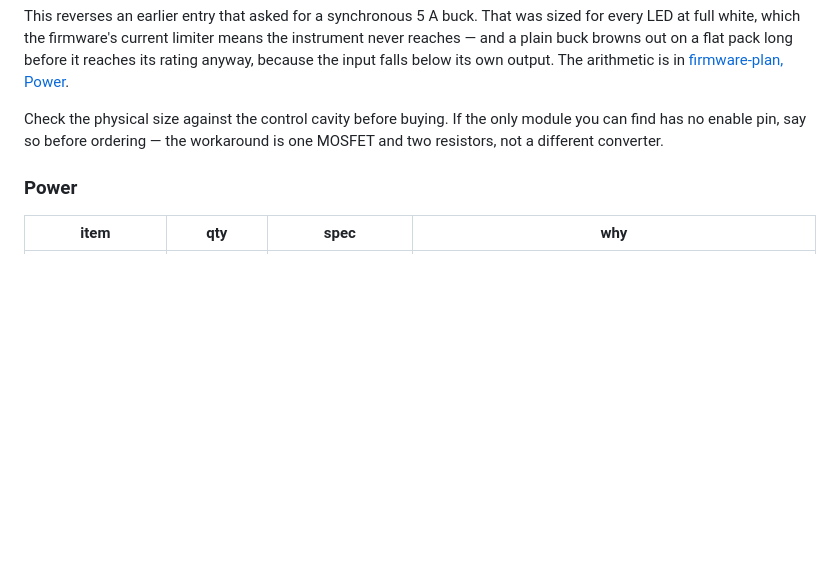
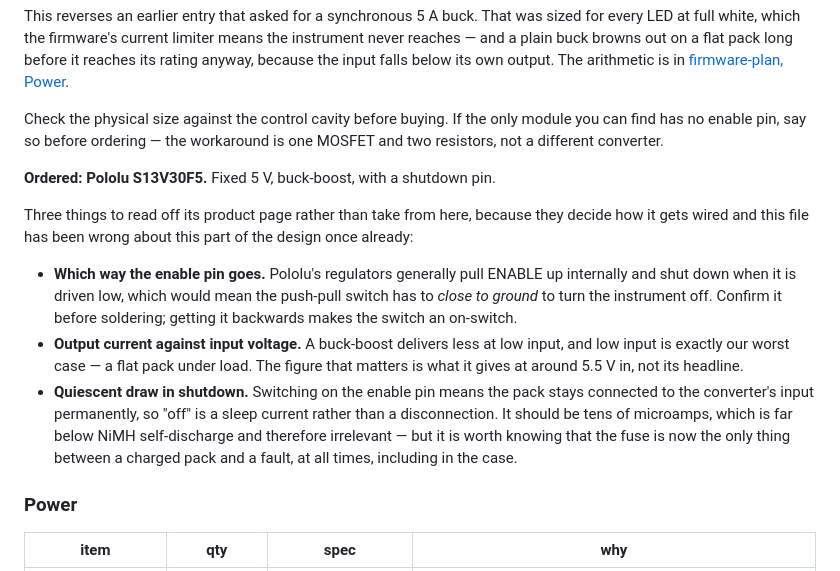
Before and after one commit to melonromanholidaycat/electriclight, a Markdown page: docs/shopping-list.md, the part around the change. GitHub-like rendering; blank space fills up the shorter version.

Commit message:
Record the converter that was ordered, and what to check on arrival
Pololu S13V30F5: fixed 5 V, buck-boost, shutdown pin.

Three things to read off the product page rather than trust this file about,
since it has already been wrong about this part of the design once. Which way
the enable pin goes, because backwards makes the switch an on-switch. Output
current at about 5.5 V in rather than the headline figure, because a buck-boost
gives less at low input and low input is the case that drove this choice. And
the shutdown quiescent draw, because switching on enable leaves the pack
connected permanently - which is fine at tens of microamps, but does mean the
fuse is the only thing between a charged pack and a fault at all times.

Co-Authored-By: Claude Opus 5 <noreply@anthropic.com>
Claude-Session: https://claude.ai/code/session_013Br5LHjsdQqcwpvhracRse

```diff
--- a/docs/shopping-list.md
+++ b/docs/shopping-list.md
@@ -44,6 +44,26 @@ Check the physical size against the control cavity before buying. If the only
 module you can find has no enable pin, say so before ordering — the workaround
 is one MOSFET and two resistors, not a different converter.
 
+**Ordered: Pololu S13V30F5.** Fixed 5 V, buck-boost, with a shutdown pin.
+
+Three things to read off its product page rather than take from here, because
+they decide how it gets wired and this file has been wrong about this part of
+the design once already:
+
+- **Which way the enable pin goes.** Pololu's regulators generally pull ENABLE
+  up internally and shut down when it is driven low, which would mean the
+  push-pull switch has to *close to ground* to turn the instrument off. Confirm
+  it before soldering; getting it backwards makes the switch an on-switch.
+- **Output current against input voltage.** A buck-boost delivers less at low
+  input, and low input is exactly our worst case — a flat pack under load. The
+  figure that matters is what it gives at around 5.5 V in, not its headline.
+- **Quiescent draw in shutdown.** Switching on the enable pin means the pack
+  stays connected to the converter's input permanently, so "off" is a sleep
+  current rather than a disconnection. It should be tens of microamps, which is
+  far below NiMH self-discharge and therefore irrelevant — but it is worth
+  knowing that the fuse is now the only thing between a charged pack and a
+  fault, at all times, including in the case.
+
 ### Power
 
 | item | qty | spec | why |
```
